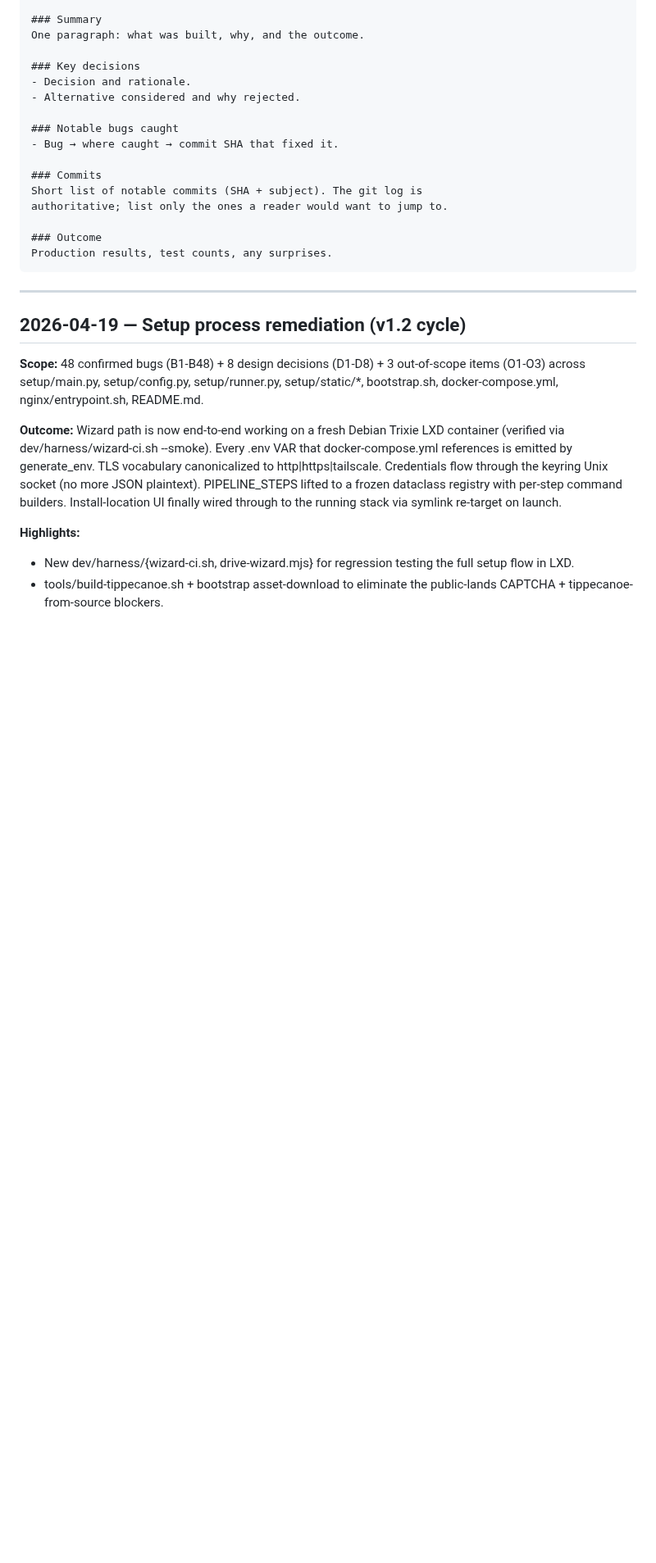
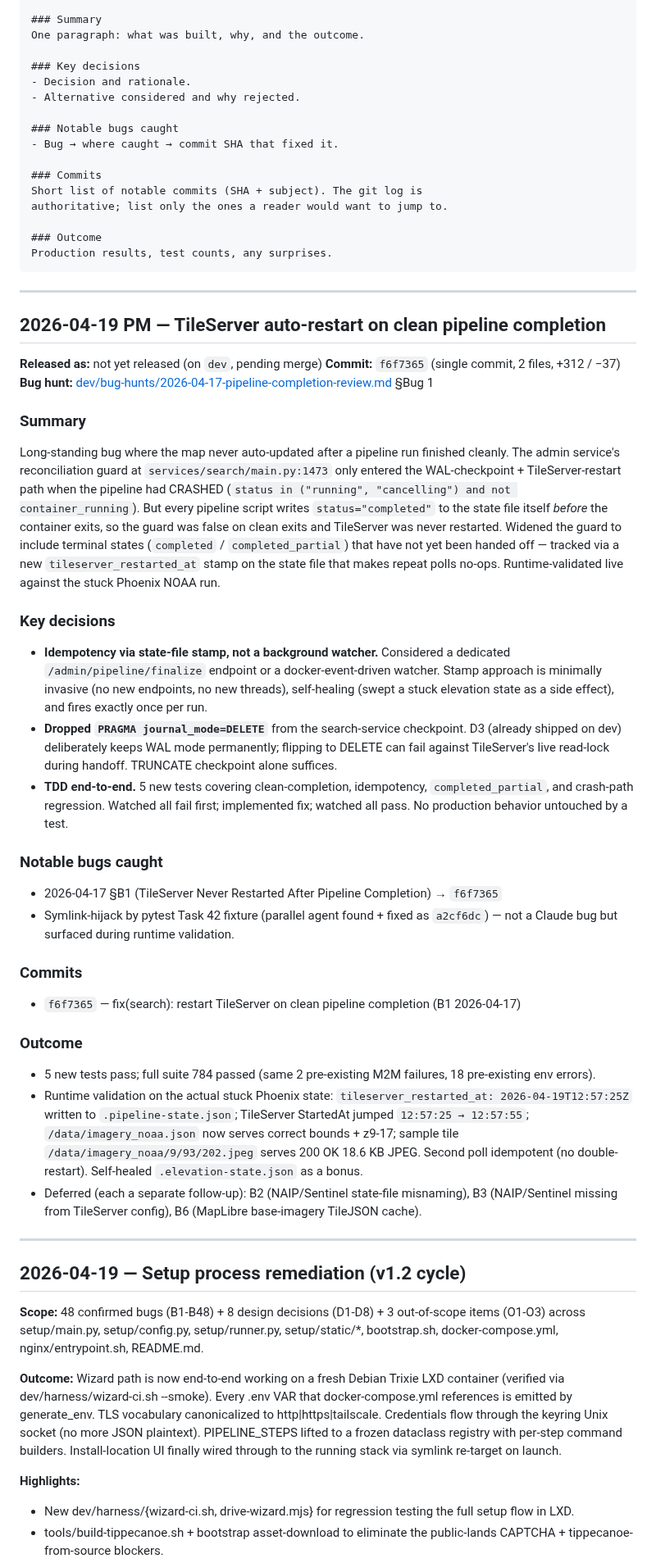
Before and after one commit to cameronzucker/geographica, a Markdown page: dev/implementation-log.md, the part around the change. Shown at 82% size. Rendered like a GitHub page; blank space fills up the shorter version.

````diff
--- a/dev/implementation-log.md
+++ b/dev/implementation-log.md
@@ -34,6 +34,34 @@ authoritative; list only the ones a reader would want to jump to.
 ### Outcome
 Production results, test counts, any surprises.
 ```
+
+---
+
+## 2026-04-19 PM — TileServer auto-restart on clean pipeline completion
+
+**Released as:** not yet released (on `dev`, pending merge)
+**Commit:** `f6f7365` (single commit, 2 files, +312 / −37)
+**Bug hunt:** [dev/bug-hunts/2026-04-17-pipeline-completion-review.md](bug-hunts/2026-04-17-pipeline-completion-review.md) §Bug 1
+
+### Summary
+Long-standing bug where the map never auto-updated after a pipeline run finished cleanly. The admin service's reconciliation guard at `services/search/main.py:1473` only entered the WAL-checkpoint + TileServer-restart path when the pipeline had CRASHED (`status in ("running", "cancelling") and not container_running`). But every pipeline script writes `status="completed"` to the state file itself *before* the container exits, so the guard was false on clean exits and TileServer was never restarted. Widened the guard to include terminal states (`completed` / `completed_partial`) that have not yet been handed off — tracked via a new `tileserver_restarted_at` stamp on the state file that makes repeat polls no-ops. Runtime-validated live against the stuck Phoenix NOAA run.
+
+### Key decisions
+- **Idempotency via state-file stamp, not a background watcher.** Considered a dedicated `/admin/pipeline/finalize` endpoint or a docker-event-driven watcher. Stamp approach is minimally invasive (no new endpoints, no new threads), self-healing (swept a stuck elevation state as a side effect), and fires exactly once per run.
+- **Dropped `PRAGMA journal_mode=DELETE`** from the search-service checkpoint. D3 (already shipped on dev) deliberately keeps WAL mode permanently; flipping to DELETE can fail against TileServer's live read-lock during handoff. TRUNCATE checkpoint alone suffices.
+- **TDD end-to-end.** 5 new tests covering clean-completion, idempotency, `completed_partial`, and crash-path regression. Watched all fail first; implemented fix; watched all pass. No production behavior untouched by a test.
+
+### Notable bugs caught
+- 2026-04-17 §B1 (TileServer Never Restarted After Pipeline Completion) → `f6f7365`
+- Symlink-hijack by pytest Task 42 fixture (parallel agent found + fixed as `a2cf6dc`) — not a Claude bug but surfaced during runtime validation.
+
+### Commits
+- `f6f7365` — fix(search): restart TileServer on clean pipeline completion (B1 2026-04-17)
+
+### Outcome
+- 5 new tests pass; full suite 784 passed (same 2 pre-existing M2M failures, 18 pre-existing env errors).
+- Runtime validation on the actual stuck Phoenix state: `tileserver_restarted_at: 2026-04-19T12:57:25Z` written to `.pipeline-state.json`; TileServer StartedAt jumped `12:57:25 → 12:57:55`; `/data/imagery_noaa.json` now serves correct bounds + z9-17; sample tile `/data/imagery_noaa/9/93/202.jpeg` serves 200 OK 18.6 KB JPEG. Second poll idempotent (no double-restart). Self-healed `.elevation-state.json` as a bonus.
+- Deferred (each a separate follow-up): B2 (NAIP/Sentinel state-file misnaming), B3 (NAIP/Sentinel missing from TileServer config), B6 (MapLibre base-imagery TileJSON cache).
 
 ---
 
````
Also changed, not shown: START.md (+28 -14 lines).
